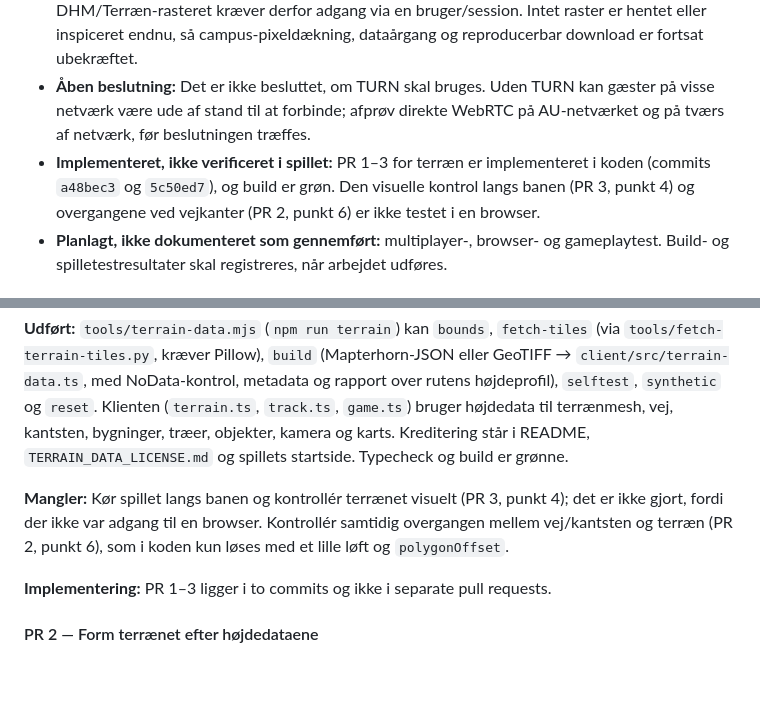
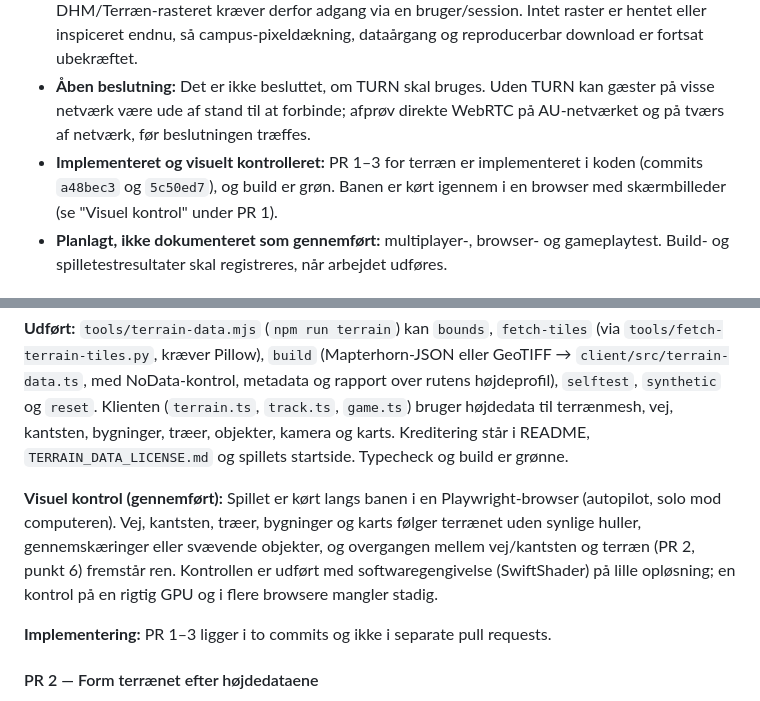
Before and after one commit to AU-PSK/AU_RACE, a Markdown page: plan.md, 2 parts joined by grey strips. Drawn GitHub-style; blank space fills up the shorter version.

Commit message:
Registrér visuel terrænkontrol i plan.md
Co-authored-by: Copilot <223556219+Copilot@users.noreply.github.com>

```diff
--- a/plan.md
+++ b/plan.md
@@ -31,7 +31,7 @@ Status ud fra planen; gennemførelse skal bekræftes ved test og implementering.
 - **Afklaret:** Prototypen er godkendt til internt brug. Bredere offentlig deling kræver fortsat særskilt afklaring af AU-navn, branding og fakultetsnavne.
 - **Kandidat identificeret, endnu ikke godkendt:** Danmarks Højdemodel, DHM/Terræn, er den foretrukne kandidat. [Produktbeskrivelsen](https://confluence.kds.dk/download/attachments/25722920/dhm-prodspec-v1.0.0.pdf?version=1&modificationDate=1742295701551&api=v2) angiver GeoTIFF, 32-bit float, 40 cm pixelstørrelse eller finere, ETRS89 / UTM zone 32N (EPSG:25832) og DVR90 (EPSG:5799). Dataforsyningens [officielle fildownload-API](https://api.dataforsyningen.dk/rest/fildownload/v1.0/openapi.json) kræver autentificering med token; en konkret download af DHM/Terræn-rasteret kræver derfor adgang via en bruger/session. Intet raster er hentet eller inspiceret endnu, så campus-pixeldækning, dataårgang og reproducerbar download er fortsat ubekræftet.
 - **Åben beslutning:** Det er ikke besluttet, om TURN skal bruges. Uden TURN kan gæster på visse netværk være ude af stand til at forbinde; afprøv direkte WebRTC på AU-netværket og på tværs af netværk, før beslutningen træffes.
-- **Implementeret, ikke verificeret i spillet:** PR 1–3 for terræn er implementeret i koden (commits `a48bec3` og `5c50ed7`), og build er grøn. Den visuelle kontrol langs banen (PR 3, punkt 4) og overgangene ved vejkanter (PR 2, punkt 6) er ikke testet i en browser.
+- **Implementeret og visuelt kontrolleret:** PR 1–3 for terræn er implementeret i koden (commits `a48bec3` og `5c50ed7`), og build er grøn. Banen er kørt igennem i en browser med skærmbilleder (se "Visuel kontrol" under PR 1).
 - **Planlagt, ikke dokumenteret som gennemført:** multiplayer-, browser- og gameplaytest. Build- og spilletestresultater skal registreres, når arbejdet udføres.
 
 ## Plan: Mere naturtro terræn
@@ -66,7 +66,7 @@ Arbejdet kan deles i følgende pull requests:
 
 **Udført:** `tools/terrain-data.mjs` (`npm run terrain`) kan `bounds`, `fetch-tiles` (via `tools/fetch-terrain-tiles.py`, kræver Pillow), `build` (Mapterhorn-JSON eller GeoTIFF → `client/src/terrain-data.ts`, med NoData-kontrol, metadata og rapport over rutens højdeprofil), `selftest`, `synthetic` og `reset`. Klienten (`terrain.ts`, `track.ts`, `game.ts`) bruger højdedata til terrænmesh, vej, kantsten, bygninger, træer, objekter, kamera og karts. Kreditering står i README, `TERRAIN_DATA_LICENSE.md` og spillets startside. Typecheck og build er grønne.
 
-**Mangler:** Kør spillet langs banen og kontrollér terrænet visuelt (PR 3, punkt 4); det er ikke gjort, fordi der ikke var adgang til en browser. Kontrollér samtidig overgangen mellem vej/kantsten og terræn (PR 2, punkt 6), som i koden kun løses med et lille løft og `polygonOffset`.
+**Visuel kontrol (gennemført):** Spillet er kørt langs banen i en Playwright-browser (autopilot, solo mod computeren). Vej, kantsten, træer, bygninger og karts følger terrænet uden synlige huller, gennemskæringer eller svævende objekter, og overgangen mellem vej/kantsten og terræn (PR 2, punkt 6) fremstår ren. Kontrollen er udført med softwaregengivelse (SwiftShader) på lille opløsning; en kontrol på en rigtig GPU og i flere browsere mangler stadig.
 
 **Implementering:** PR 1–3 ligger i to commits og ikke i separate pull requests.
 
```
